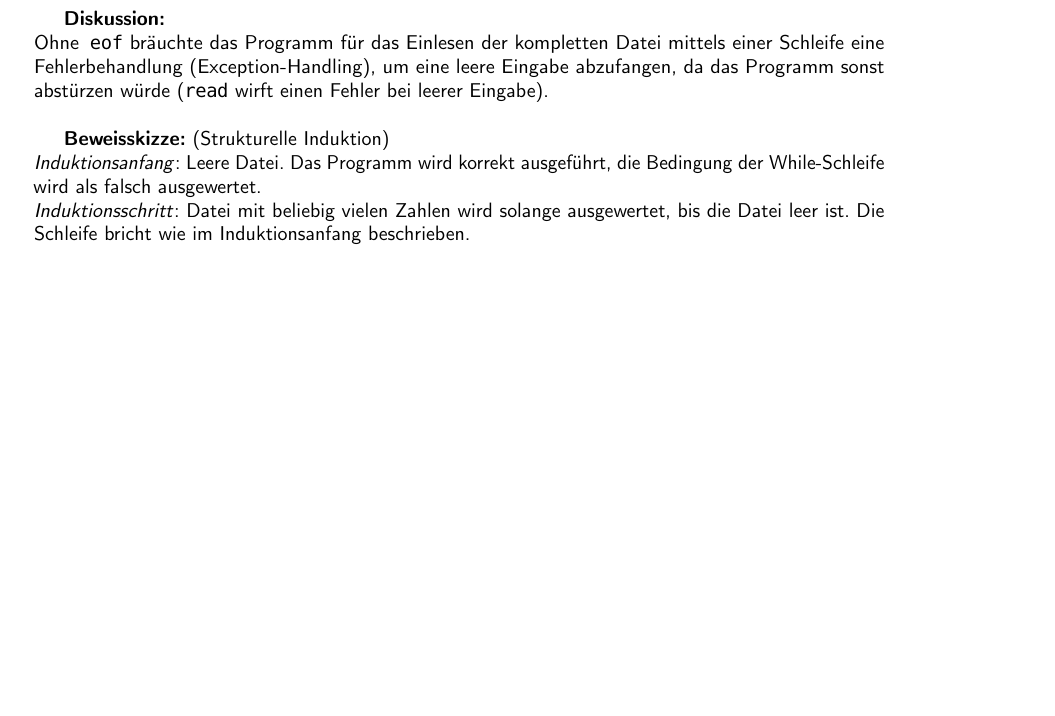
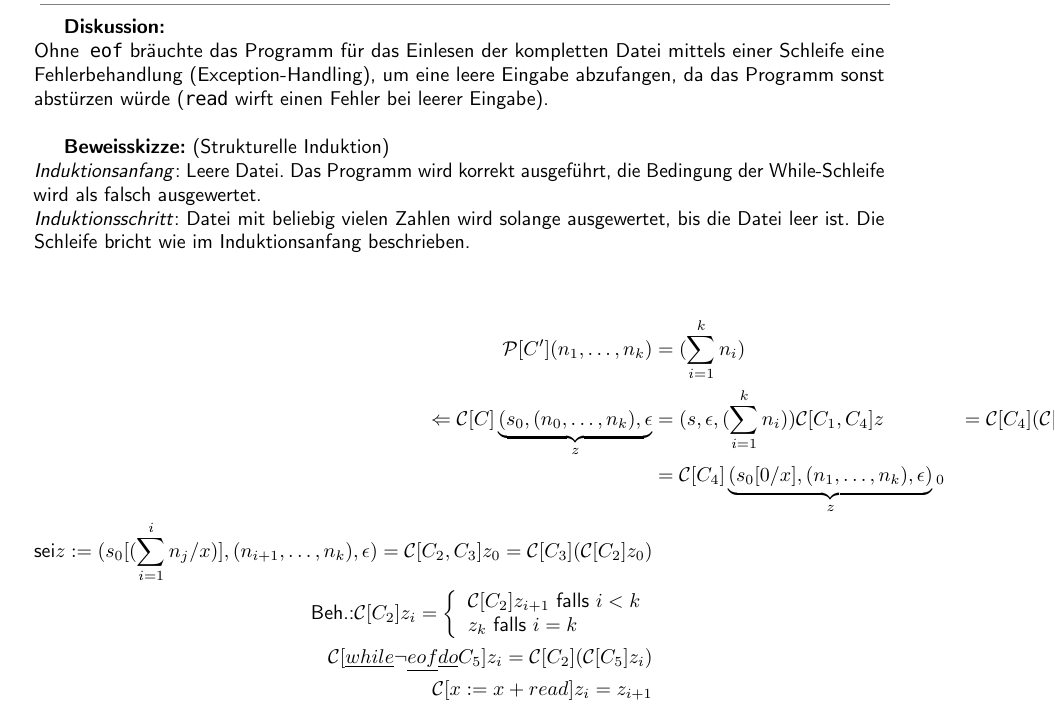
Before and after one commit to TobiHoeppner/SemantikVonProgrammiersprachen, a LaTeX problem sheet (uebung/u5/u5.tex): part of page 2 of 2, cut so that both start at the same text, the shorter picture padded with empty space. Compiled offline with pdfLaTeX; a LaTeX package or settings file that is missing is left out.

Commit message:
[mod] u5a4 proof

```diff
--- a/uebung/u5/u5.tex
+++ b/uebung/u5/u5.tex
@@ -165,4 +165,14 @@ Ohne \lstinline$eof$ bräuchte das Programm für das Einlesen der kompletten Dat
 \emph{Induktionsanfang}: Leere Datei. Das Programm wird korrekt ausgeführt, die Bedingung der While-Schleife wird als falsch ausgewertet.\\
 \emph{Induktionsschritt}: Datei mit beliebig vielen Zahlen wird solange ausgewertet, bis die Datei leer ist. Die Schleife bricht wie im Induktionsanfang beschrieben.\\
 
+\begin{align*}
+\mathcal{P}[C'] (n_1,\dots,n_k) &= (\sum_{i=1}^k n_i)\\
+\Leftarrow \mathcal{C}[C] \underbrace{(s_0, (n_0,\dots,n_k),\epsilon}_z &=(s, \epsilon,(\sum_{i=1}^k n_i))
+\mathcal{C}[C_1,C_4] z &= \mathcal{C}[C_4](\mathcal{C}[x:=0]z)\\
+&= \mathcal{C}[C_4] \underbrace{(s_0[0/x],(n_1,\dots,n_k),\epsilon)}_z_0\\
+\text{sei} z:= (s_0[(\sum_{i=1}^i n_j/x)], (n_{i+1},\dots,n_k), \epsilon) = \mathcal{C}[C_2,C_3]z_0 = \mathcal{C}[C_3](\mathcal{C}[C_2]z_0)\\
+\text{Beh.:} \mathcal{C}[C_2]z_i = \left\lbrace\begin{array}{l l} \mathcal{C}[C_2] z_{i+1}\text{ falls } i < k\\ z_k \text{ falls } i = k \end{array}\right.\\
+\mathcal{C}[\underline{while}\lnot \underline{eof} \underline{do}C_5] z_i = \mathcal{C}[C_2](\mathcal{C}[C_5]z_i)\\
+\mathcal{C}[x:=x+read]z_i = z_{i+1}
+\end{align*}
 \end{document}
```
